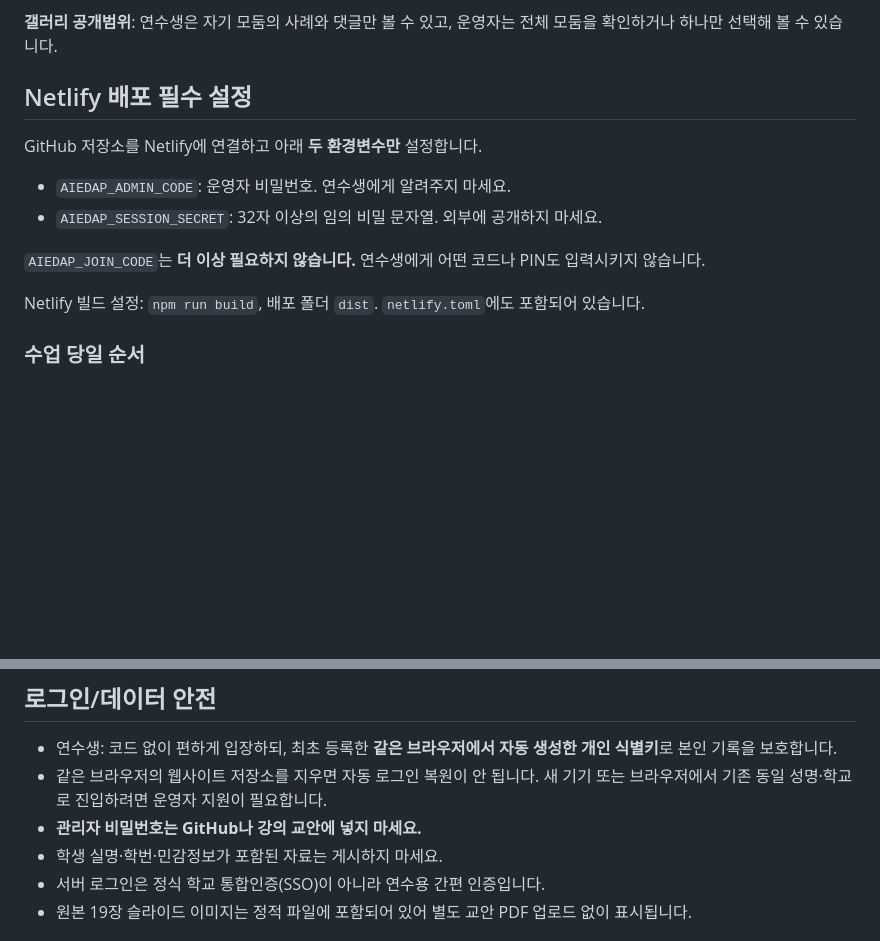
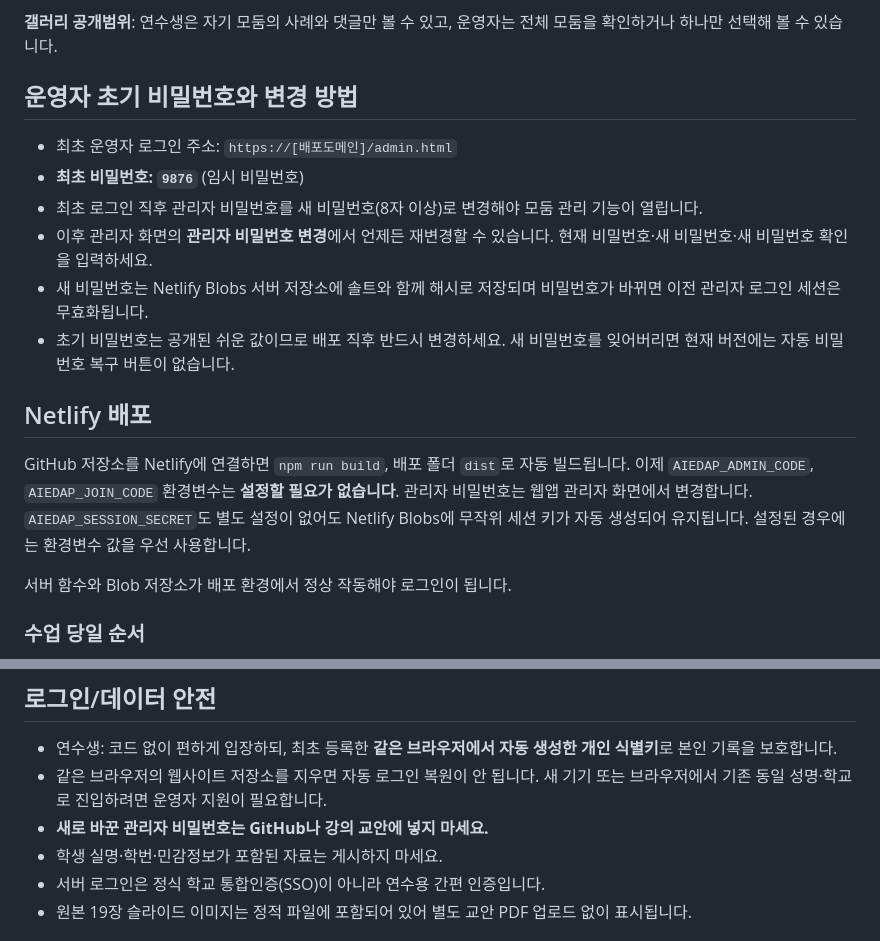
Before and after one commit to gim6110-glitch/aiedapmodle1, a Markdown page: README.md, 2 parts joined by grey strips. Rendered like a GitHub page; blank space fills up the shorter version.

Commit message:
Document initial admin password 9876 and self-service rotation without Netlify password environment variables

```diff
--- a/README.md
+++ b/README.md
@@ -21,15 +21,22 @@
 
 **갤러리 공개범위**: 연수생은 자기 모둠의 사례와 댓글만 볼 수 있고, 운영자는 전체 모둠을 확인하거나 하나만 선택해 볼 수 있습니다.
 
-## Netlify 배포 필수 설정
+## 운영자 초기 비밀번호와 변경 방법
 
-GitHub 저장소를 Netlify에 연결하고 아래 **두 환경변수만** 설정합니다.
-- `AIEDAP_ADMIN_CODE`: 운영자 비밀번호. 연수생에게 알려주지 마세요.
-- `AIEDAP_SESSION_SECRET`: 32자 이상의 임의 비밀 문자열. 외부에 공개하지 마세요.
+- 최초 운영자 로그인 주소: `https://[배포도메인]/admin.html`
+- **최초 비밀번호: `9876`** (임시 비밀번호)
+- 최초 로그인 직후 관리자 비밀번호를 새 비밀번호(8자 이상)로 변경해야 모둠 관리 기능이 열립니다.
+- 이후 관리자 화면의 **관리자 비밀번호 변경**에서 언제든 재변경할 수 있습니다. 현재 비밀번호·새 비밀번호·새 비밀번호 확인을 입력하세요.
+- 새 비밀번호는 Netlify Blobs 서버 저장소에 솔트와 함께 해시로 저장되며 비밀번호가 바뀌면 이전 관리자 로그인 세션은 무효화됩니다.
+- 초기 비밀번호는 공개된 쉬운 값이므로 배포 직후 반드시 변경하세요. 새 비밀번호를 잊어버리면 현재 버전에는 자동 비밀번호 복구 버튼이 없습니다.
 
-`AIEDAP_JOIN_CODE`는 **더 이상 필요하지 않습니다.** 연수생에게 어떤 코드나 PIN도 입력시키지 않습니다.
+## Netlify 배포
 
-Netlify 빌드 설정: `npm run build`, 배포 폴더 `dist`. `netlify.toml`에도 포함되어 있습니다.
+GitHub 저장소를 Netlify에 연결하면 `npm run build`, 배포 폴더 `dist`로 자동 빌드됩니다.
+이제 `AIEDAP_ADMIN_CODE`, `AIEDAP_JOIN_CODE` 환경변수는 **설정할 필요가 없습니다**. 관리자 비밀번호는 웹앱 관리자 화면에서 변경합니다.
+`AIEDAP_SESSION_SECRET`도 별도 설정이 없어도 Netlify Blobs에 무작위 세션 키가 자동 생성되어 유지됩니다. 설정된 경우에는 환경변수 값을 우선 사용합니다.
+
+서버 함수와 Blob 저장소가 배포 환경에서 정상 작동해야 로그인이 됩니다.
 
 ### 수업 당일 순서
 1. 운영자가 `/admin.html`로 들어가 모둠 수와 정원을 정하고 '연수생 신규 입장 허용'을 켭니다.
@@ -41,7 +48,7 @@ Netlify 빌드 설정: `npm run build`, 배포 폴더 `dist`. `netlify.toml`에
 ## 로그인/데이터 안전
 - 연수생: 코드 없이 편하게 입장하되, 최초 등록한 **같은 브라우저에서 자동 생성한 개인 식별키**로 본인 기록을 보호합니다.
 - 같은 브라우저의 웹사이트 저장소를 지우면 자동 로그인 복원이 안 됩니다. 새 기기 또는 브라우저에서 기존 동일 성명·학교로 진입하려면 운영자 지원이 필요합니다.
-- **관리자 비밀번호는 GitHub나 강의 교안에 넣지 마세요.**
+- **새로 바꾼 관리자 비밀번호는 GitHub나 강의 교안에 넣지 마세요.**
 - 학생 실명·학번·민감정보가 포함된 자료는 게시하지 마세요.
 - 서버 로그인은 정식 학교 통합인증(SSO)이 아니라 연수용 간편 인증입니다.
 - 원본 19장 슬라이드 이미지는 정적 파일에 포함되어 있어 별도 교안 PDF 업로드 없이 표시됩니다.
```
